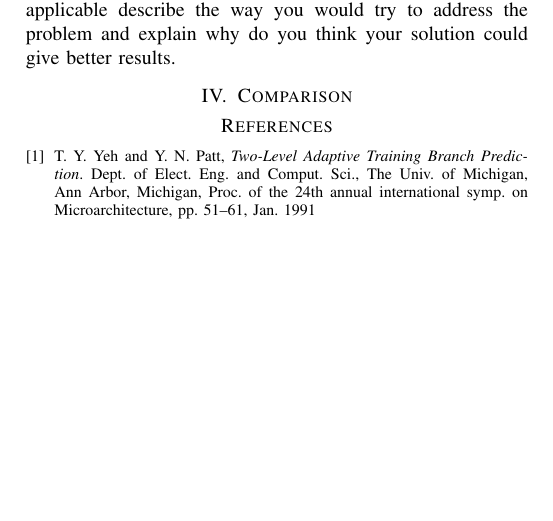
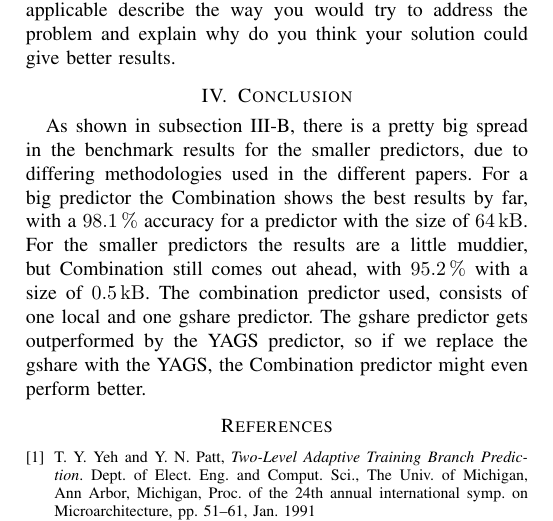
Before and after one commit to EraYaN/MCA2016, a LaTeX problem sheet (docs/Reading Assignment/MCA Reading Assignment.tex, which reads docs/Reading Assignment/conclusion/conclusion.tex): part of page 4 of 4, cut so that both start at the same text, the shorter picture padded with empty space. Compiled offline with pdfLaTeX.

Commit message:
Conslusion stub? But might be fine in length.

```diff
--- a/docs/Reading Assignment/conclusion/conclusion.tex
+++ b/docs/Reading Assignment/conclusion/conclusion.tex
@@ -1 +1,7 @@
-\section{Comparison}
+\section{Conclusion}
+\label{sec:conclusion}
+As shown in subsection \ref{ssec:results}, there is a pretty big spread in the benchmark results for the smaller predictors, due to differing methodologies used in the different papers.
+For a big predictor the Combination shows the best results by far, with a \SI{98.1}{\percent} accuracy for a predictor with the size of \SI{64}{\kilo\byte}.
+For the smaller predictors the results are a little muddier, but Combination still comes out ahead, with \SI{95.2}{\percent} with a size of \SI{0.5}{\kilo\byte}.
+The combination predictor used, consists of one local and one gshare predictor.
+The gshare predictor gets outperformed by the YAGS predictor, so if we replace the gshare with the YAGS, the Combination predictor might even perform better.
```
Also changed, not shown: docs/Reading Assignment/comparison/comparison.tex (+2 -0 lines).
